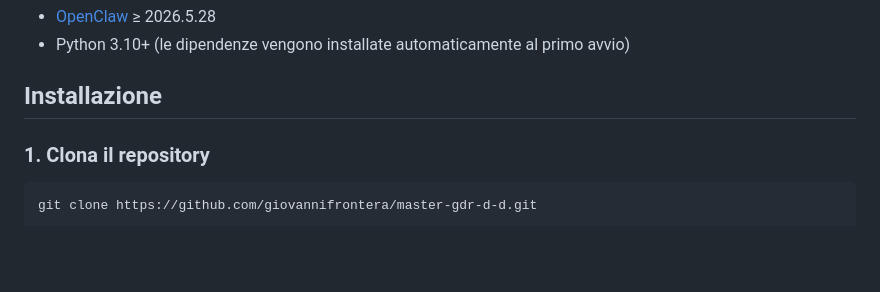
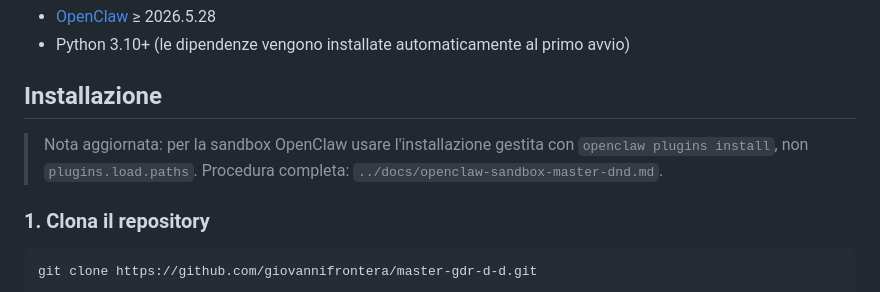
Before and after one commit to giovannifrontera/master-gdr-d-d, a Markdown page: master-dnd-plugin/README.md, the part around the change. Rendered like a GitHub page; blank space fills up the shorter version.

Commit message:
docs: document sandbox plugin installation

```diff
--- a/master-dnd-plugin/README.md
+++ b/master-dnd-plugin/README.md
@@ -9,6 +9,10 @@ Gestione stato persistente, dadi, combattimento strutturato, memoria vettoriale
 - Python 3.10+ (le dipendenze vengono installate automaticamente al primo avvio)
 
 ## Installazione
+
+> Nota aggiornata: per la sandbox OpenClaw usare l'installazione gestita con
+> `openclaw plugins install`, non `plugins.load.paths`. Procedura completa:
+> `../docs/openclaw-sandbox-master-dnd.md`.
 
 ### 1. Clona il repository
 
```
Also changed, not shown: docs/openclaw-sandbox-master-dnd.md (added, +206 -0 lines).
